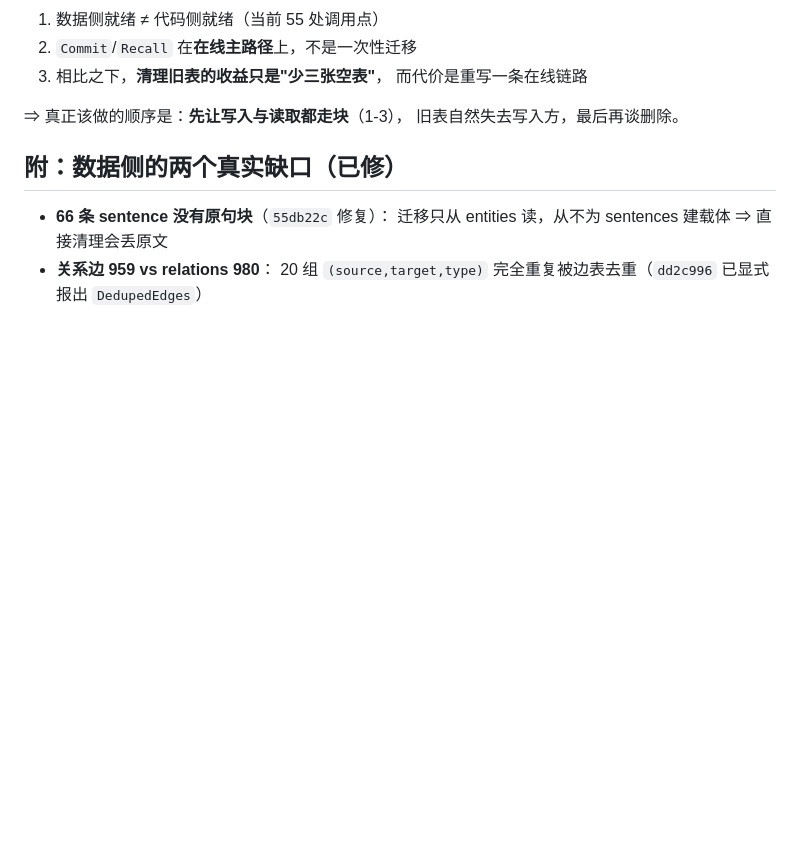
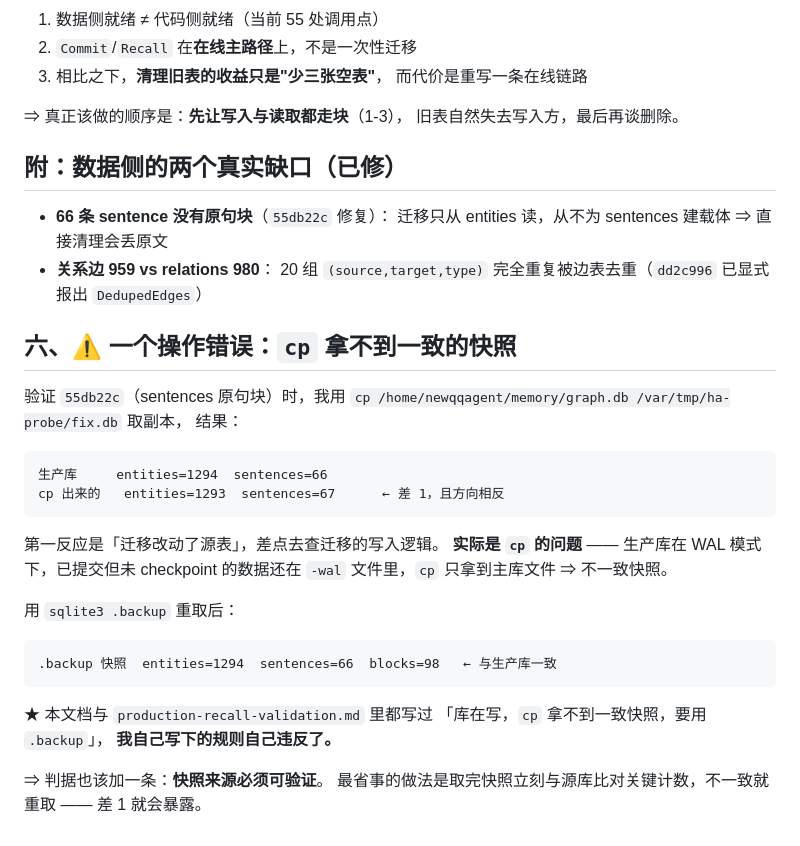
Before and after one commit to JianFeeeee/HomeAgent, a Markdown page: docs/zh/legacy-table-retirement.md, the part around the change. Rendered like a GitHub page; blank space fills up the shorter version.

Commit message:
docs(memory): 记录一次操作错误 —— cp 拿不到一致的快照
验证 sentences 原句块修复时用 cp 取副本，得到：

    生产库      entities=1294  sentences=66
    cp 出来的   entities=1293  sentences=67      ← 差 1，方向相反

第一反应是「迁移改动了源表」，差点去查迁移的写入逻辑。
实际是生产库在 WAL 模式，cp 只拿到主库文件 ⇒ 不一致快照。

用 sqlite3 .backup 重取后完全一致（1294 / 66 / 98）。

★ 本文档与 production-recall-validation.md 里都写过
  「库在写，cp 拿不到一致快照，要用 .backup」，
  **我自己写下的规则自己违反了。**

⇒ 判据该加一条：**快照来源必须可验证**。
  最省事的做法是取完快照立刻与源库比对关键计数 ——
  不一致就重取，差 1 就会暴露。

````diff
--- a/docs/zh/legacy-table-retirement.md
+++ b/docs/zh/legacy-table-retirement.md
@@ -106,3 +106,33 @@ block_recall.go:316  EnsureSentence（唯一残留写入点）
   迁移只从 entities 读，从不为 sentences 建载体 ⇒ 直接清理会丢原文
 - **关系边 959 vs relations 980**：
   20 组 `(source,target,type)` 完全重复被边表去重（`dd2c996` 已显式报出 `DedupedEdges`）
+
+
+## 六、⚠️ 一个操作错误：**`cp` 拿不到一致的快照**
+
+验证 `55db22c`（sentences 原句块）时，我用
+`cp /home/newqqagent/memory/graph.db /var/tmp/ha-probe/fix.db` 取副本，
+结果：
+
+```
+生产库     entities=1294  sentences=66
+cp 出来的   entities=1293  sentences=67      ← 差 1，且方向相反
+```
+
+第一反应是「迁移改动了源表」，差点去查迁移的写入逻辑。
+**实际是 `cp` 的问题** —— 生产库在 WAL 模式下，已提交但未
+checkpoint 的数据还在 `-wal` 文件里，`cp` 只拿到主库文件 ⇒ 不一致快照。
+
+用 `sqlite3 .backup` 重取后：
+
+```
+.backup 快照  entities=1294  sentences=66  blocks=98   ← 与生产库一致
+```
+
+★ 本文档与 `production-recall-validation.md` 里都写过
+  「库在写，`cp` 拿不到一致快照，要用 `.backup`」，
+  **我自己写下的规则自己违反了。**
+
+⇒ 判据也该加一条：**快照来源必须可验证**。
+  最省事的做法是取完快照立刻与源库比对关键计数，不一致就重取
+  —— 差 1 就会暴露。
````
